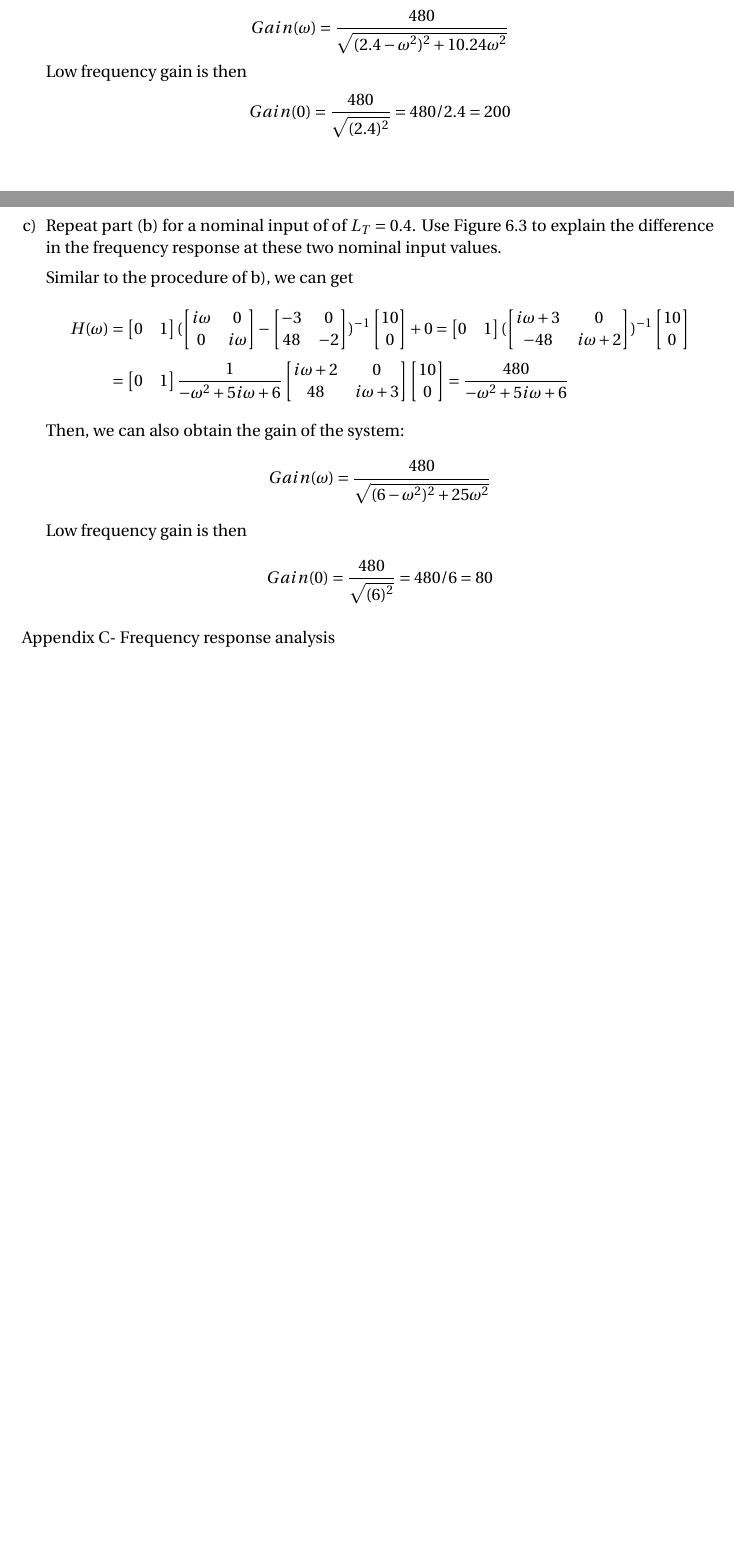
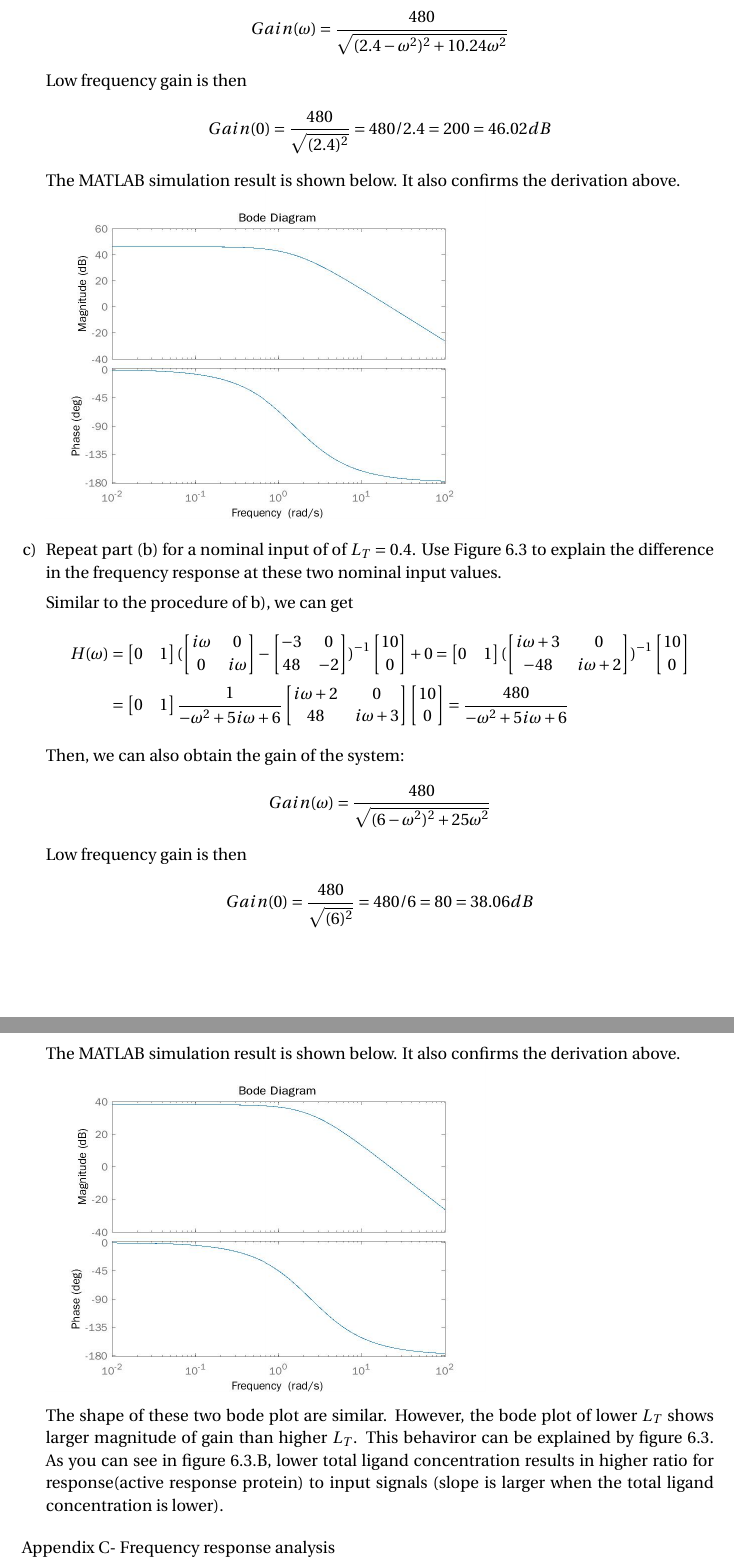
Before and after one commit to hsiaoyi0504/MMSB, a LaTeX problem sheet (hw5/main.tex): two parts of pages 4 and 5 of 5 before the commit and two parts of pages 5 and 6 of 6 after it, joined at a grey line, cut so that both start at the same text, the shorter picture padded with empty space. Compiled offline with pdfLaTeX.

Commit message:
finished hw5

```diff
--- a/hw5/main.tex
+++ b/hw5/main.tex
@@ -290,8 +299,10 @@
 		\end{align*}
 		Low frequency gain is then
 		\begin{align*}
-			Gain(0)=\frac{480}{\sqrt{(2.4)^2}}=480/2.4=200
+			Gain(0)=\frac{480}{\sqrt{(2.4)^2}}=480/2.4=200=46.02dB
 		\end{align*}
+		The MATLAB simulation result is shown below. It also confirms the derivation above.\\
+		\includegraphics[scale=0.3]{{2.b}.jpg}
 
 		\item  Repeat part (b) for a nominal input of of $L_T = 0.4$. Use Figure 6.3 to explain the difference in the frequency response at these two nominal input values.
 
@@ -348,8 +359,13 @@
 		\end{align*}
 		Low frequency gain is then
 		\begin{align*}
-			Gain(0)=\frac{480}{\sqrt{(6)^2}}=480/6=80
+			Gain(0)=\frac{480}{\sqrt{(6)^2}}=480/6=80=38.06dB
 		\end{align*}
+		The MATLAB simulation result is shown below. It also confirms the derivation above.\\
+		\includegraphics[scale=0.3]{{2.c}.jpg}
+
+		The shape of these two bode plot are similar. However, the bode plot of lower $L_T$ shows larger magnitude of gain than higher $L_T$. This behaviror can be explained by figure 6.3. As you can see in figure 6.3.B, lower total ligand concentration results in higher ratio for response(active response protein) to input signals (slope is larger when the total ligand concentration is lower).
+
 	\end{enumerate}
 	Appendix C- Frequency response analysis \\
 	As discussed in Section 6.6, a linear input-output system can be specified as a set of four matrices: A,B, C, and D. Once these are specified in MATLAB, the frequency response can be easily generated and the corresponding Bode plots can be produced. The command [num den]=ss2tf(A,B,C,D) determines the transfer function for the system, specified in terms of the coefficients of the numerator and denominator polynomials. A MATLAB transfer function can then be created with the command sys=tf(num,den), from which Bode plots can be produced with bode(sys).
```
Also changed, not shown: hw5/main.pdf, hw5/main.tex (17 more changed lines).
